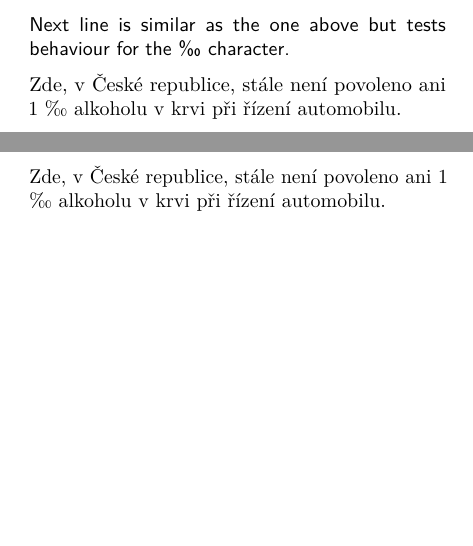
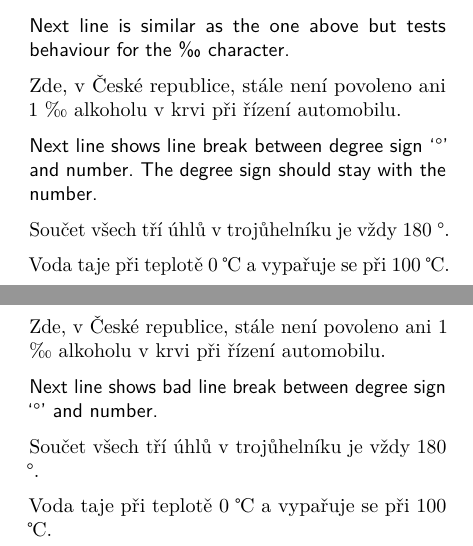
Before and after one commit to wilx/cstypo, a LaTeX document (cstypotest.tex): two parts of pages 3 and 5 of 5 before the commit and two parts of pages 3 and 6 of 6 after it, joined at a grey line, cut so that both start at the same text, the shorter picture padded with empty space. The pictures show the PDF file cstypotest.pdf that the author committed with the source.

Commit message:
Handle more symbols typography.
Handle degree symbol, degree Celsius and degree Fahrenheit symbols.

```diff
--- a/cstypotest.tex
+++ b/cstypotest.tex
@@ -38,6 +38,14 @@ Se správným nastavením fontů znak \% v `na 100 \%' skončí na další řád
 Zde, v České republice, stále není povoleno ani 1 ‰ alkoholu v krvi při
 řízení automobilu.
 
+\expl{Next line shows bad line break between degree sign `°' and number.}
+
+Součet všech tří úhlů v trojůhelníku je vždy 180 °.
+
+Voda taje při teplotě 0 ℃ a vypařuje se při 100 ℃.
+
+\expl{}
+
 \section{Better line breaks}
 \expl{And here we add Lua code to penalize single letter words. It results in
 following line layout:}
@@ -65,6 +73,13 @@ Se správným nastavením fontů znak \% v `na 100 \%' skončí na další řád
 Zde, v České republice, stále není povoleno ani 1 ‰ alkoholu v krvi při
 řízení automobilu.
 
+\expl{Next line shows line break between degree sign `°' and number. The
+  degree sign should stay with the number.}
+
+Součet všech tří úhlů v trojůhelníku je vždy 180 °.
+
+Voda taje při teplotě 0 ℃ a vypařuje se při 100 ℃.
+
 
 \section{Bad line breaks because of English}
 \expl{This section shows that while the hooks are still active, the actual
@@ -81,6 +96,10 @@ Se správným nastavením fontů znak \% v `na 100 \%' skončí na další řád
 
 Zde, v České republice, stále není povoleno ani 1 ‰ alkoholu v krvi při
 řízení automobilu.
+
+Součet všech tří úhlů v trojůhelníku je vždy 180 °.
+
+Voda taje při teplotě 0 ℃ a vypařuje se při 100 ℃.
 \end{english}
 
 
@@ -112,5 +131,11 @@ Se správným nastavením fontů znak \% v `na 100 \%' skončí na další řád
 Zde, v České republice, stále není povoleno ani 1 ‰ alkoholu v krvi při
 řízení automobilu.
 
+\expl{Next line shows bad line break between degree sign `°' and number.}
+
+Součet všech tří úhlů v trojůhelníku je vždy 180 °.
+
+Voda taje při teplotě 0 ℃ a vypařuje se při 100 ℃.
+
 
 \end{document}
```
Also changed, not shown: cstypo.lua (+1 -1 lines), cstypo.tex (+9 -1 lines), cstypo.pdf, cstypotest.pdf.
